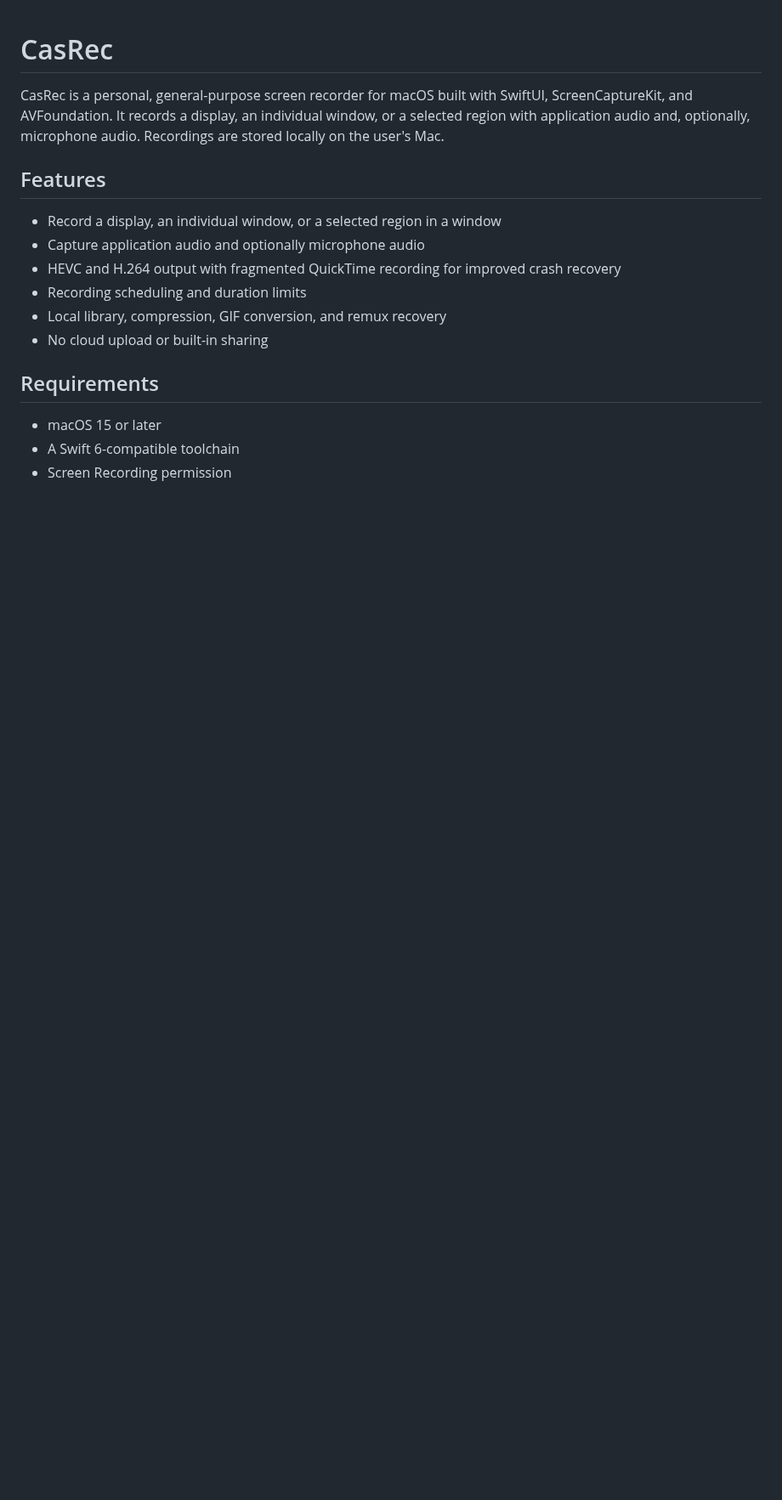
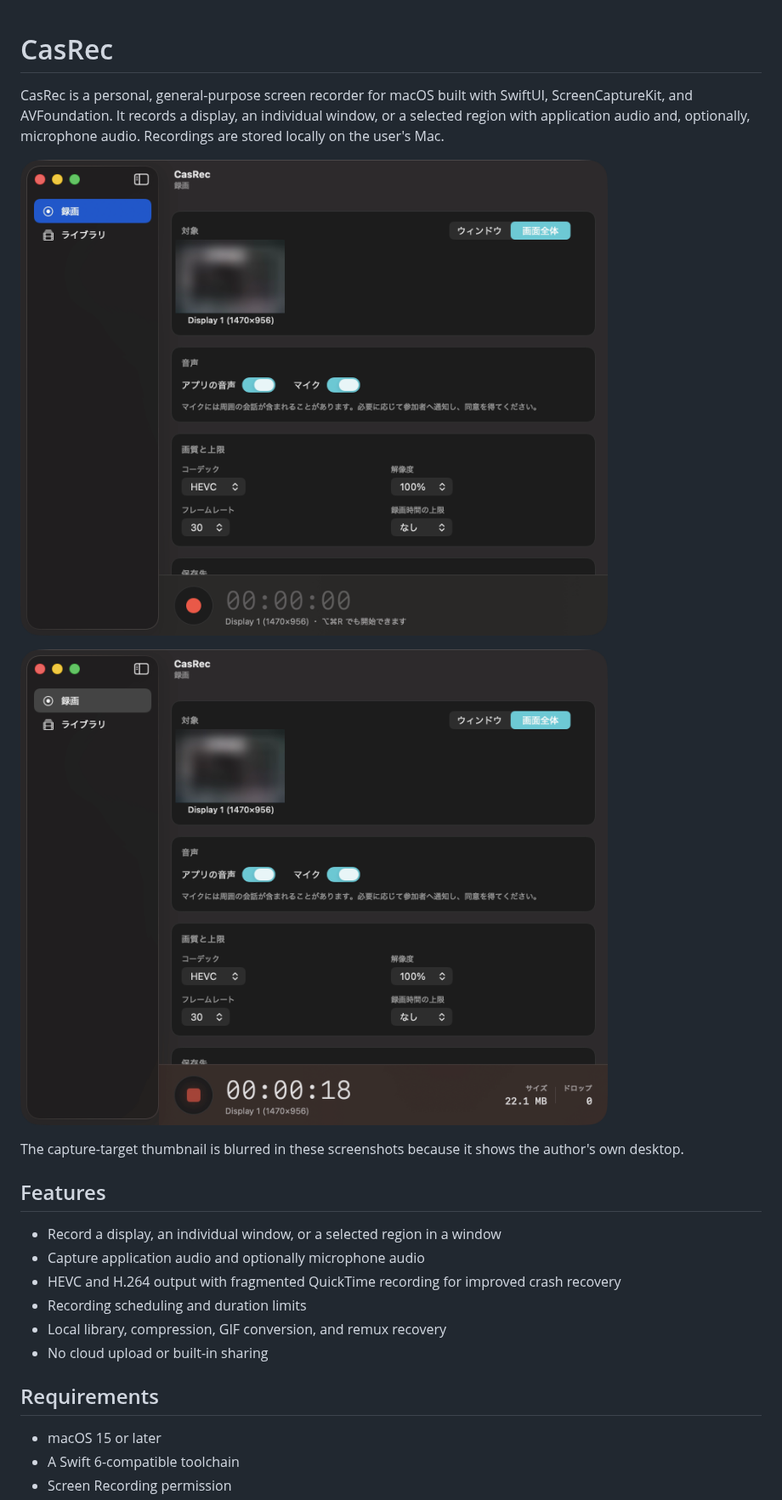
Before and after one commit to toshi0607/casrec, a Markdown page: README.md, the part around one of its changes. Shown at 85% size. Rendered like a GitHub page; pictures changed too: docs/screenshots/recording-in-progress.png (added), docs/screenshots/recording-tab.png (added); blank space fills up the shorter version.

```diff
--- a/README.md
+++ b/README.md
@@ -4,6 +4,13 @@ CasRec is a personal, general-purpose screen recorder for macOS built with
 SwiftUI, ScreenCaptureKit, and AVFoundation. It records a display, an
 individual window, or a selected region with application audio and, optionally,
 microphone audio. Recordings are stored locally on the user's Mac.
+
+![The recording tab, showing the capture target, audio toggles, and quality settings above the transport deck](docs/screenshots/recording-tab.png)
+
+![The same window while recording, with the transport deck showing elapsed time, file size, and dropped frames](docs/screenshots/recording-in-progress.png)
+
+The capture-target thumbnail is blurred in these screenshots because it shows
+the author's own desktop.
 
 ## Features
 
```
Also changed, not shown: other parts of README.md (+6 -0 lines).
